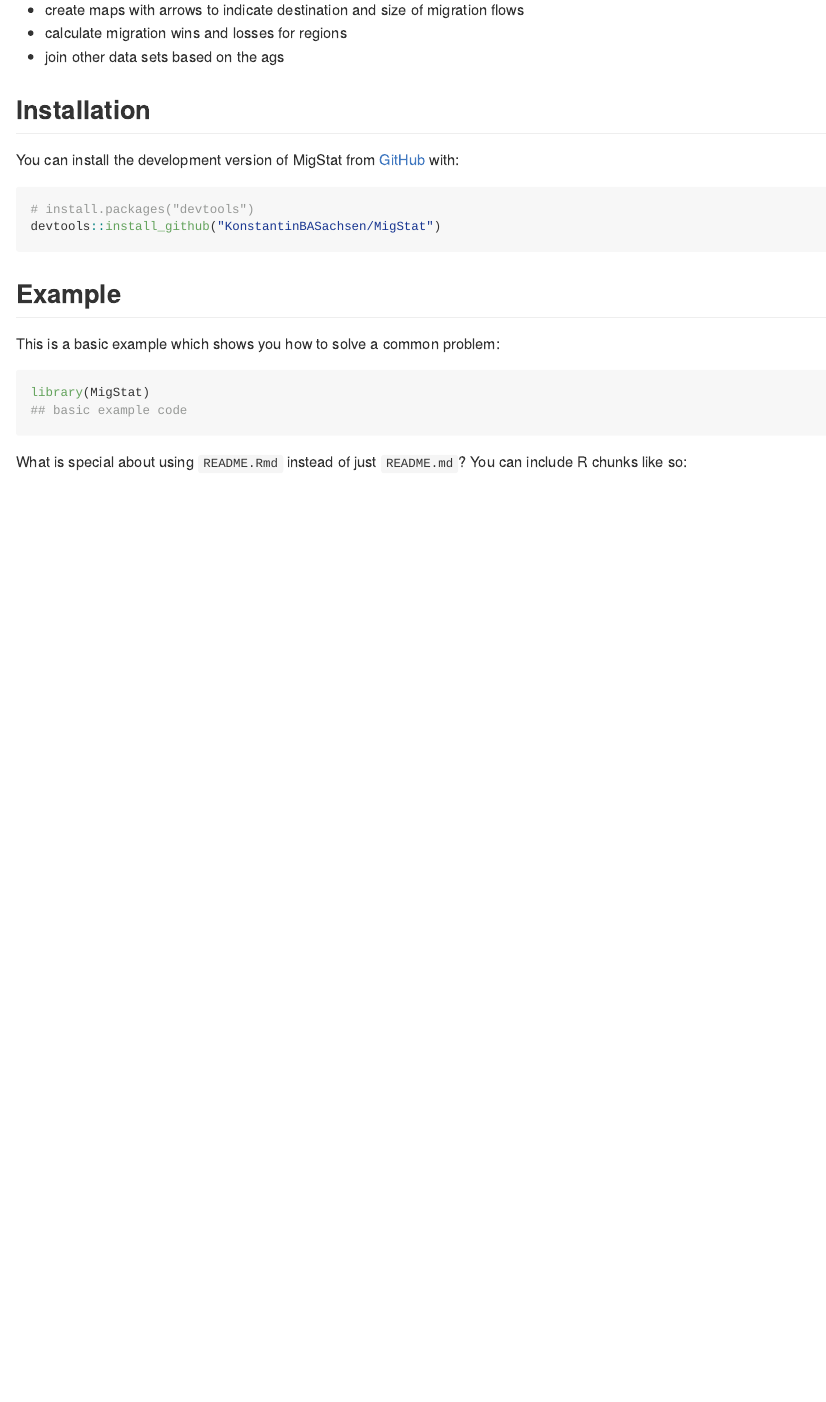
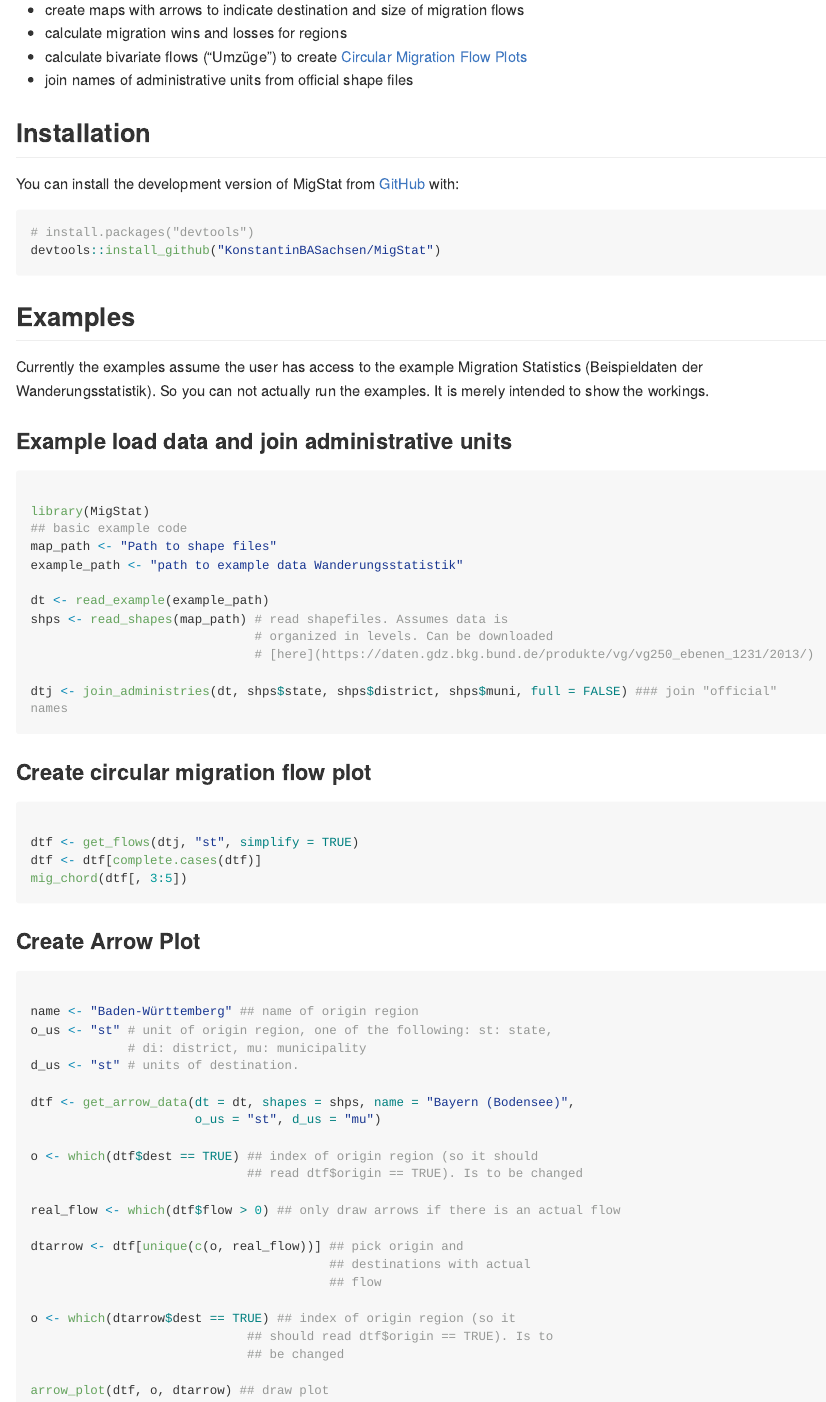
Before and after one commit to KonstantinBASachsen/MigStat, an R Markdown document (README.Rmd): the page in a window 1100 px wide, from 150 px down. The pictures show the output file README.md that the author committed with the source, drawn offline in the style of GitHub; long lines of code are wrapped.

Commit message:
Readme.Rmd and Readme.md updated

````diff
--- a/README.Rmd
+++ b/README.Rmd
@@ -23,7 +23,8 @@
 
 - create maps with arrows to indicate destination and size of migration flows
 - calculate migration wins and losses for regions
-- join other data sets based on the ags
+- calculate bivariate flows ("Umzüge") to create [Circular Migration Flow Plots](https://www.r-bloggers.com/2014/03/circular-migration-flow-plots-in-r/)
+- join names of administrative units from official shape files
 
 
 ## Installation
@@ -35,24 +36,66 @@
 devtools::install_github("KonstantinBASachsen/MigStat")
 ```
 
-## Example
+## Examples
 
-This is a basic example which shows you how to solve a common problem:
+Currently the examples assume the user has access to the example
+Migration Statistics (Beispieldaten der Wanderungsstatistik). So you
+can not actually run the examples. It is merely intended to show the
+workings.
 
-```{r example}
+
+### Example load data and join administrative units
+
+
+```{r load_data_join_administrative_units, eval = FALSE}
+
 library(MigStat)
 ## basic example code
+map_path <- "Path to shape files"
+example_path <- "path to example data Wanderungsstatistik"
+
+dt <- read_example(example_path)
+shps <- read_shapes(map_path) # read shapefiles. Assumes data is
+                              # organized in levels. Can be downloaded
+                              # [here](https://daten.gdz.bkg.bund.de/produkte/vg/vg250_ebenen_1231/2013/)
+
+dtj <- join_administries(dt, shps$state, shps$district, shps$muni, full = FALSE) ### join "official" names
+
 ```
 
-What is special about using `README.Rmd` instead of just `README.md`? You can include R chunks like so:
+### Create circular migration flow plot
 
-```{r cars}
-summary(cars)
+```{r circ_plot, eval = FALSE}
+
+dtf <- get_flows(dtj, "st", simplify = TRUE)
+dtf <- dtf[complete.cases(dtf)]
+mig_chord(dtf[, 3:5])
+
 ```
 
-You'll still need to render `README.Rmd` regularly, to keep `README.md` up-to-date. `devtools::build_readme()` is handy for this. You could also use GitHub Actions to re-render `README.Rmd` every time you push. An example workflow can be found here: <https://github.com/r-lib/actions/tree/v1/examples>.
+### Create Arrow Plot
 
-You can also embed plots, for example:
+```{R arrows_new, eval = FALSE}
 
-```{r pressure, echo = FALSE}
-plot(pressure)
+name <- "Baden-Württemberg" ## name of origin region
+o_us <- "st" # unit of origin region, one of the following: st: state,
+             # di: district, mu: municipality
+d_us <- "st" # units of destination.
+
+dtf <- get_arrow_data(dt = dt, shapes = shps, name = "Bayern (Bodensee)",
+                      o_us = "st", d_us = "mu")
+
+o <- which(dtf$dest == TRUE) ## index of origin region (so it should
+                             ## read dtf$origin == TRUE). Is to be changed
+
+real_flow <- which(dtf$flow > 0) ## only draw arrows if there is an actual flow
+
+dtarrow <- dtf[unique(c(o, real_flow))] ## pick origin and
+                                        ## destinations with actual
+                                        ## flow
+
+o <- which(dtarrow$dest == TRUE) ## index of origin region (so it
+                             ## should read dtf$origin == TRUE). Is to
+                             ## be changed
+
+arrow_plot(dtf, o, dtarrow) ## draw plot
````
Also changed, not shown: README.md, README.Rmd (3 more changed lines).
